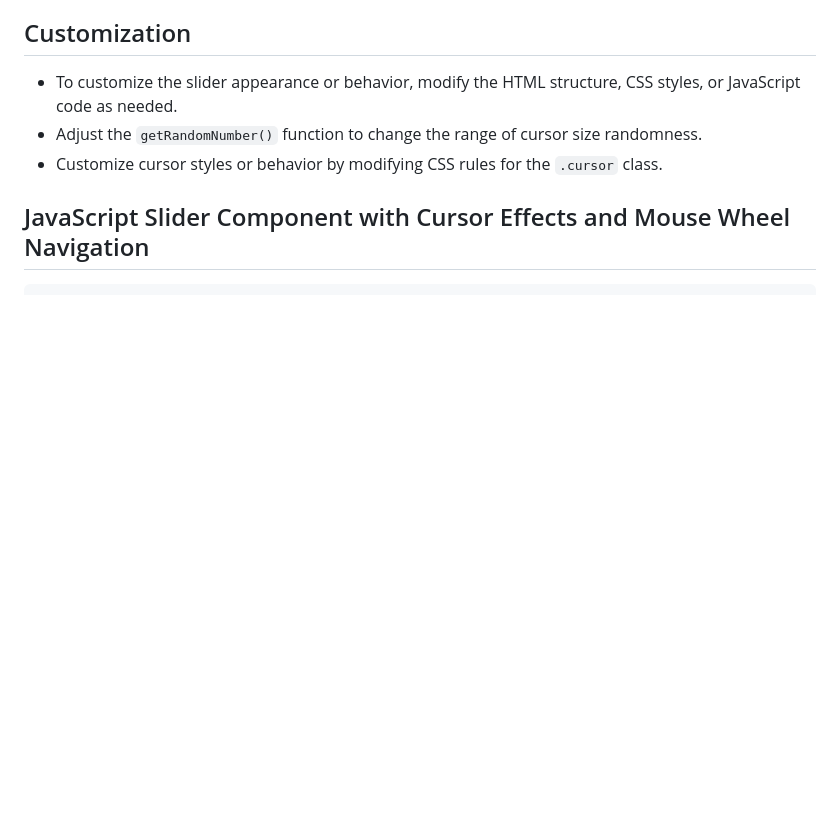
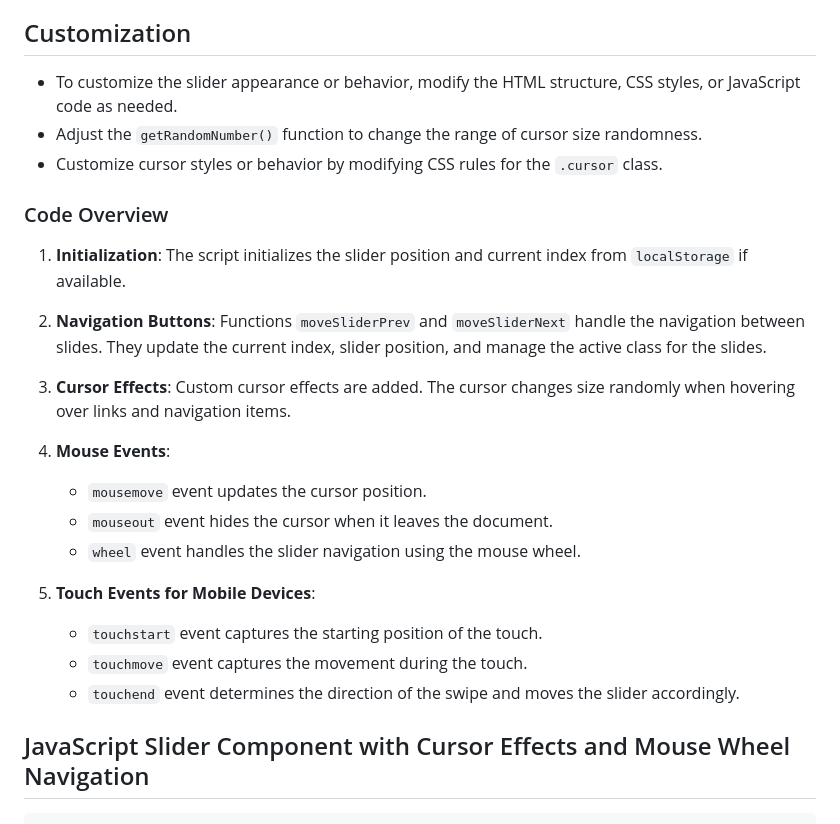
Before and after one commit to Mahen497/custom-slider-javascript, a Markdown page: README.md, the part around the change. GitHub-like rendering; blank space fills up the shorter version.

```diff
--- a/README.md
+++ b/README.md
@@ -34,6 +34,23 @@ This JavaScript code implements a slider component with additional features like
 - Adjust the `getRandomNumber()` function to change the range of cursor size randomness.
 - Customize cursor styles or behavior by modifying CSS rules for the `.cursor` class.
 
+### Code Overview
+
+1. **Initialization**: The script initializes the slider position and current index from `localStorage` if available.
+
+2. **Navigation Buttons**: Functions `moveSliderPrev` and `moveSliderNext` handle the navigation between slides. They update the current index, slider position, and manage the active class for the slides.
+
+3. **Cursor Effects**: Custom cursor effects are added. The cursor changes size randomly when hovering over links and navigation items.
+
+4. **Mouse Events**:
+   - `mousemove` event updates the cursor position.
+   - `mouseout` event hides the cursor when it leaves the document.
+   - `wheel` event handles the slider navigation using the mouse wheel.
+
+5. **Touch Events for Mobile Devices**:
+   - `touchstart` event captures the starting position of the touch.
+   - `touchmove` event captures the movement during the touch.
+   - `touchend` event determines the direction of the swipe and moves the slider accordingly.
 
 ## JavaScript Slider Component with Cursor Effects and Mouse Wheel Navigation
 
```
